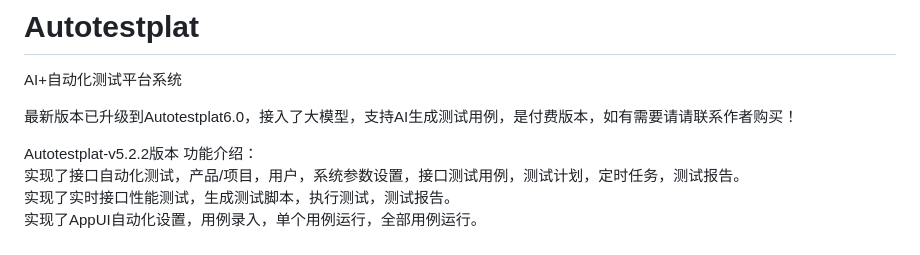
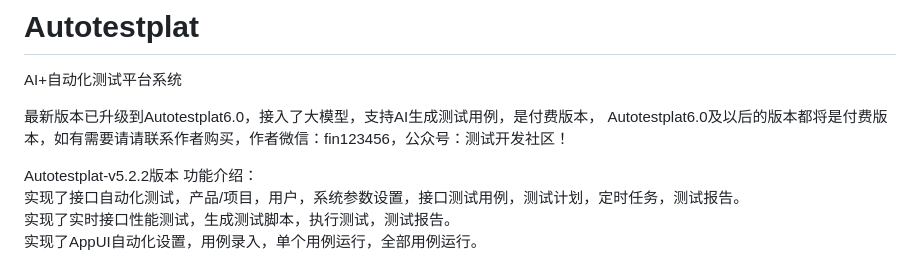
Before and after one commit to testdevhome/Autotestplat, a Markdown page: README.md, the part around the change. GitHub-like rendering.

```diff
--- a/README.md
+++ b/README.md
@@ -1,7 +1,8 @@
 # Autotestplat
 AI+自动化测试平台系统
 
-最新版本已升级到Autotestplat6.0，接入了大模型，支持AI生成测试用例，是付费版本，如有需要请请联系作者购买！
+最新版本已升级到Autotestplat6.0，接入了大模型，支持AI生成测试用例，是付费版本，
+Autotestplat6.0及以后的版本都将是付费版本，如有需要请请联系作者购买，作者微信：fin123456，公众号：测试开发社区！
 
 
 Autotestplat-v5.2.2版本
```
